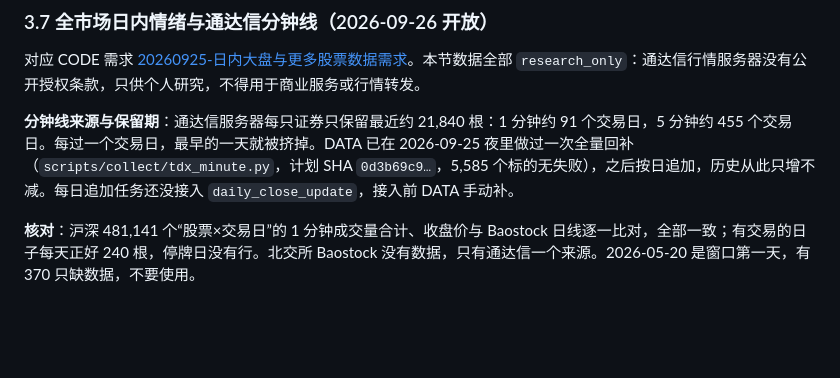
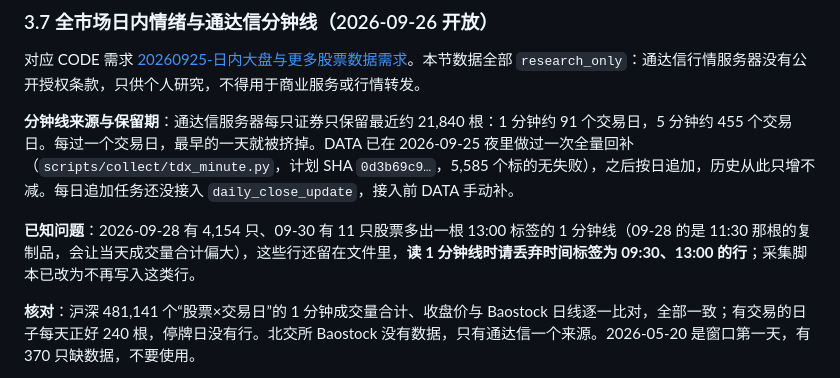
Before and after one commit to anyuzhe/niuniu, a Markdown page: docs/reference/data-catalog.md, the part around one of its changes. Drawn GitHub-style; blank space fills up the shorter version.

```diff
--- a/docs/reference/data-catalog.md
+++ b/docs/reference/data-catalog.md
@@ -286,6 +286,8 @@ result.to_dict()   # 可直接 JSON 序列化
 
 **分钟线来源与保留期**：通达信服务器每只证券只保留最近约 21,840 根：1 分钟约 91 个交易日，5 分钟约 455 个交易日。每过一个交易日，最早的一天就被挤掉。DATA 已在 2026-09-25 夜里做过一次全量回补（`scripts/collect/tdx_minute.py`，计划 SHA `0d3b69c9…`，5,585 个标的无失败），之后按日追加，历史从此只增不减。每日追加任务还没接入 `daily_close_update`，接入前 DATA 手动补。
 
+**已知问题**：2026-09-28 有 4,154 只、09-30 有 11 只股票多出一根 13:00 标签的 1 分钟线（09-28 的是 11:30 那根的复制品，会让当天成交量合计偏大），这些行还留在文件里，**读 1 分钟线时请丢弃时间标签为 09:30、13:00 的行**；采集脚本已改为不再写入这类行。
+
 **核对**：沪深 481,141 个“股票×交易日”的 1 分钟成交量合计、收盘价与 Baostock 日线逐一比对，全部一致；有交易的日子每天正好 240 根，停牌日没有行。北交所 Baostock 没有数据，只有通达信一个来源。2026-05-20 是窗口第一天，有 370 只缺数据，不要使用。
 
 **时间标签**：`time` 为分钟结束时刻 `YYYYMMDDHHMMSSsss`，与 `bars_min5_baostock_raw` 同格式。每天第一根 `09:31` 含开盘集合竞价，最后一根 `15:00` 含收盘集合竞价；午休没有行；1 分钟每天 240 根（09:31–11:30、13:01–15:00）。
```
Also changed, not shown: other parts of docs/reference/data-catalog.md (+1 -1 lines).
